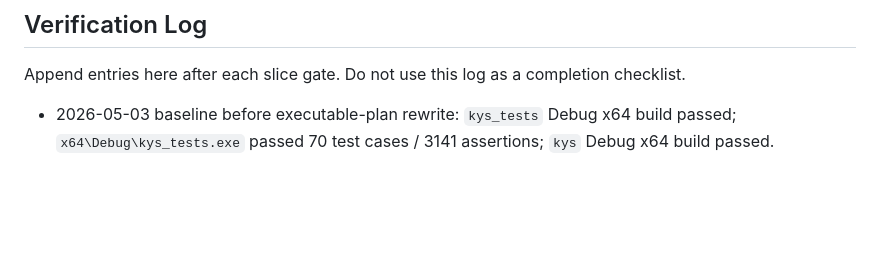
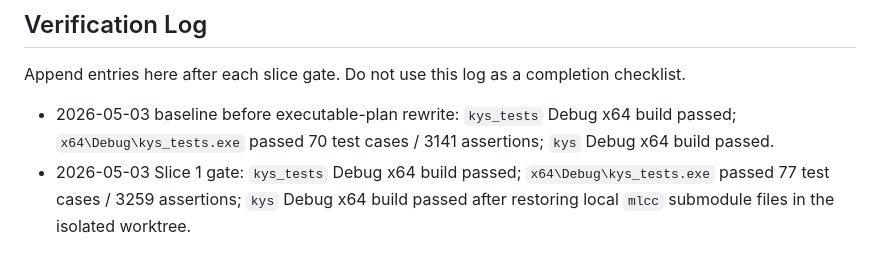
Before and after one commit to scarsty/kys-cpp, a Markdown page: docs/battle_refactor_completion_plan.md, the part around the change. GitHub-like rendering; blank space fills up the shorter version.

Commit message:
Record Slice 1 battle refactor verification

```diff
--- a/docs/battle_refactor_completion_plan.md
+++ b/docs/battle_refactor_completion_plan.md
@@ -851,3 +851,4 @@ Completion is valid only if:
 Append entries here after each slice gate. Do not use this log as a completion checklist.
 
 - 2026-05-03 baseline before executable-plan rewrite: `kys_tests` Debug x64 build passed; `x64\Debug\kys_tests.exe` passed 70 test cases / 3141 assertions; `kys` Debug x64 build passed.
+- 2026-05-03 Slice 1 gate: `kys_tests` Debug x64 build passed; `x64\Debug\kys_tests.exe` passed 77 test cases / 3259 assertions; `kys` Debug x64 build passed after restoring local `mlcc` submodule files in the isolated worktree.
```
